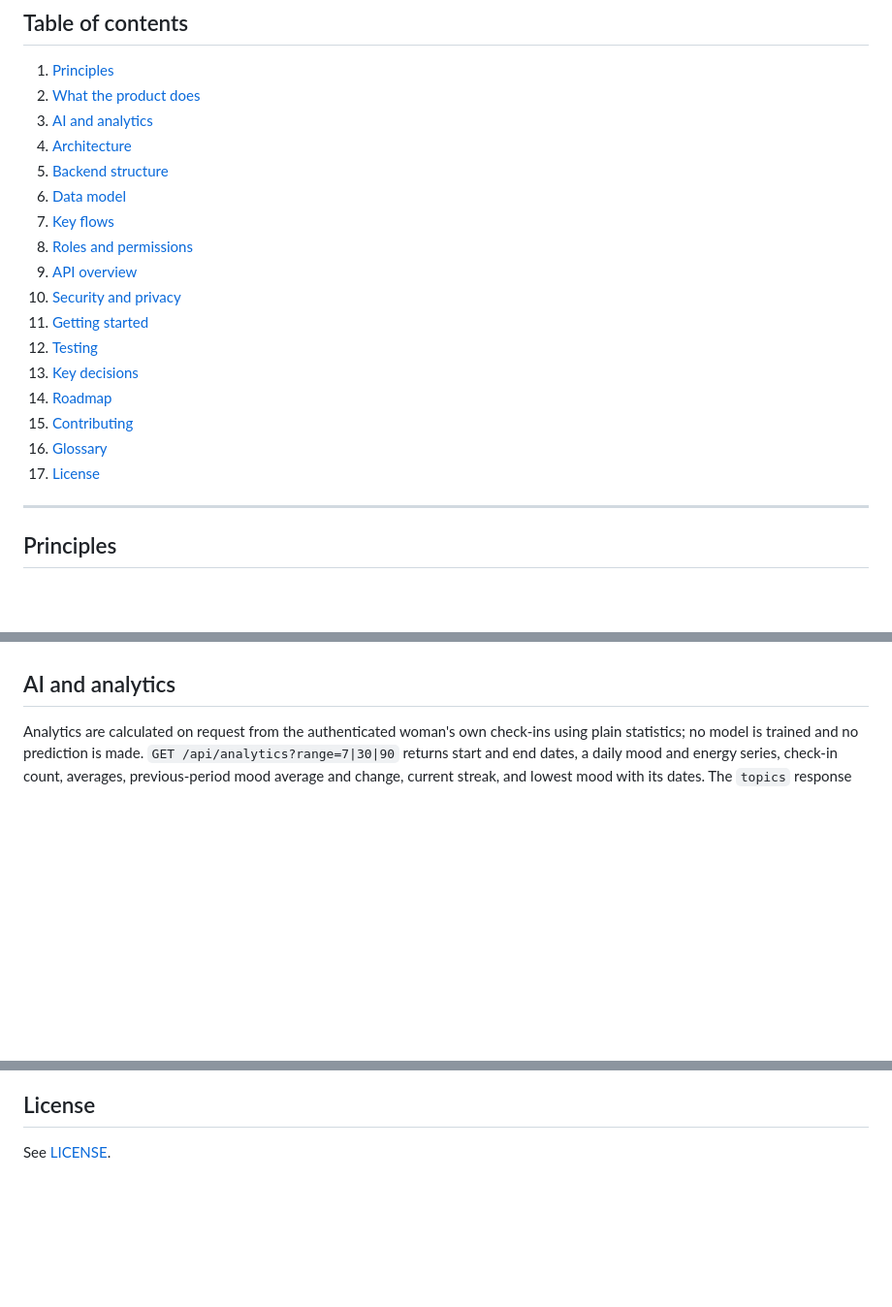
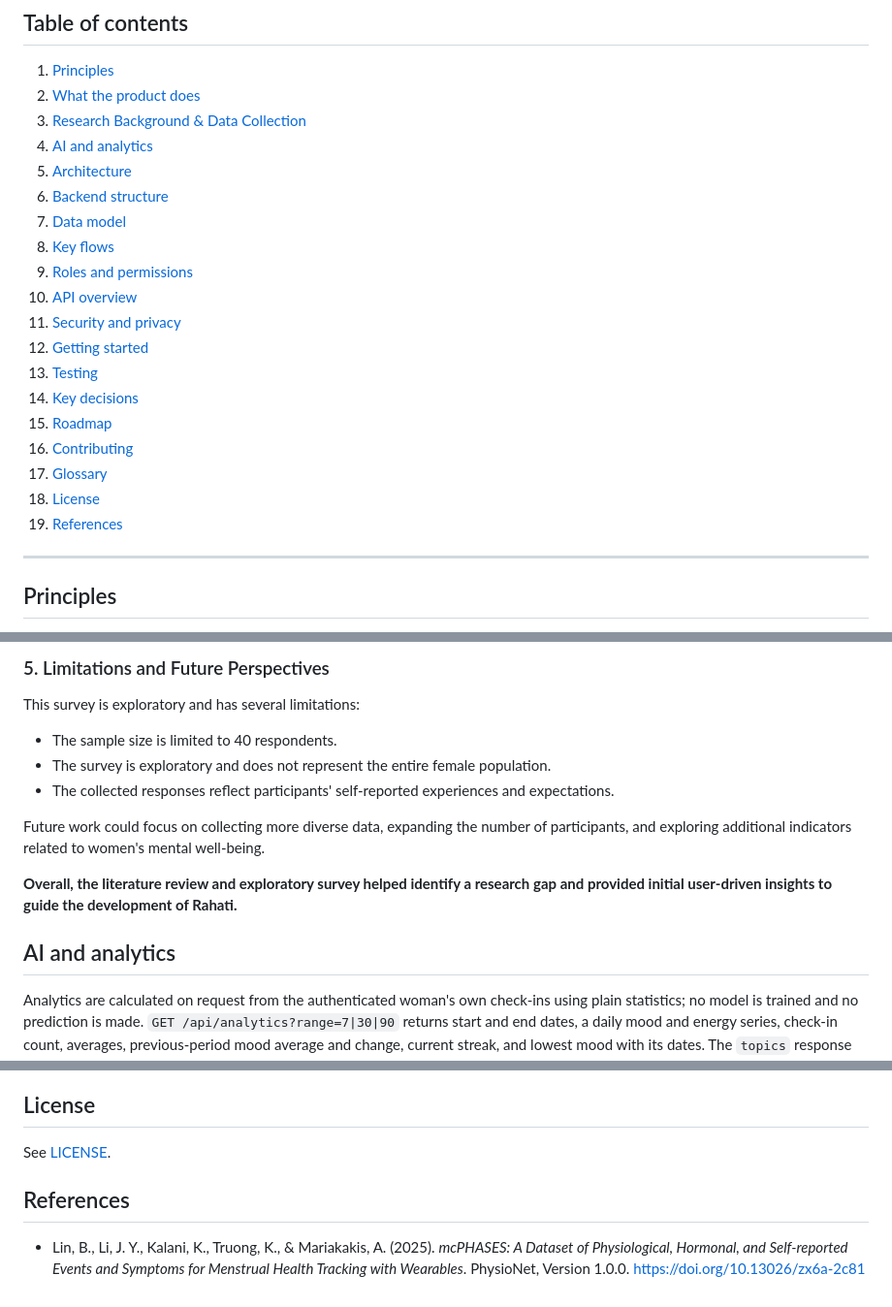
Before and after one commit to meriemchebab/Rahati, a Markdown page: README.md, 3 parts joined by grey strips. Shown at 97% size. Drawn GitHub-style; blank space fills up the shorter version.

```diff
--- a/README.md
+++ b/README.md
@@ -10,21 +10,23 @@ A private mental-wellbeing platform for Algerian women. A woman can understand h
 
 1. [Principles](#principles)
 2. [What the product does](#what-the-product-does)
-3. [AI and analytics](#ai-and-analytics)
-4. [Architecture](#architecture)
-5. [Backend structure](#backend-structure)
-6. [Data model](#data-model)
-7. [Key flows](#key-flows)
-8. [Roles and permissions](#roles-and-permissions)
-9. [API overview](#api-overview)
-10. [Security and privacy](#security-and-privacy)
-11. [Getting started](#getting-started)
-12. [Testing](#testing)
-13. [Key decisions](#key-decisions)
-14. [Roadmap](#roadmap)
-15. [Contributing](#contributing)
-16. [Glossary](#glossary)
-17. [License](#license)
+3. [Research Background & Data Collection](#research-background--data-collection)
+4. [AI and analytics](#ai-and-analytics)
+5. [Architecture](#architecture)
+6. [Backend structure](#backend-structure)
+7. [Data model](#data-model)
+8. [Key flows](#key-flows)
+9. [Roles and permissions](#roles-and-permissions)
+10. [API overview](#api-overview)
+11. [Security and privacy](#security-and-privacy)
+12. [Getting started](#getting-started)
+13. [Testing](#testing)
+14. [Key decisions](#key-decisions)
+15. [Roadmap](#roadmap)
+16. [Contributing](#contributing)
+17. [Glossary](#glossary)
+18. [License](#license)
+19. [References](#references)
 
 ---
 
@@ -61,3 +127,14 @@ Audit events are recorded in the database, but there is no admin page for browsi
+### 5. Limitations and Future Perspectives
+
+This survey is exploratory and has several limitations:
+
+- The sample size is limited to 40 respondents.
+- The survey is exploratory and does not represent the entire female population.
+- The collected responses reflect participants' self-reported experiences and expectations.
+
+Future work could focus on collecting more diverse data, expanding the number of participants, and exploring additional indicators related to women's mental well-being.
+
+**Overall, the literature review and exploratory survey helped identify a research gap and provided initial user-driven insights to guide the development of Rahati.**
 
 ## AI and analytics
 
@@ -737,3 +814,5 @@ Suggested build order (each item depends on the earlier ones):
 ## License
 
 See [LICENSE](LICENSE).
+## References
+- Lin, B., Li, J. Y., Kalani, K., Truong, K., & Mariakakis, A. (2025). *mcPHASES: A Dataset of Physiological, Hormonal, and Self-reported Events and Symptoms for Menstrual Health Tracking with Wearables*. PhysioNet, Version 1.0.0. [https://doi.org/10.13026/zx6a-2c81](https://doi.org/10.13026/zx6a-2c81)
```
Also changed, not shown: other parts of README.md (+64 -0 lines).
